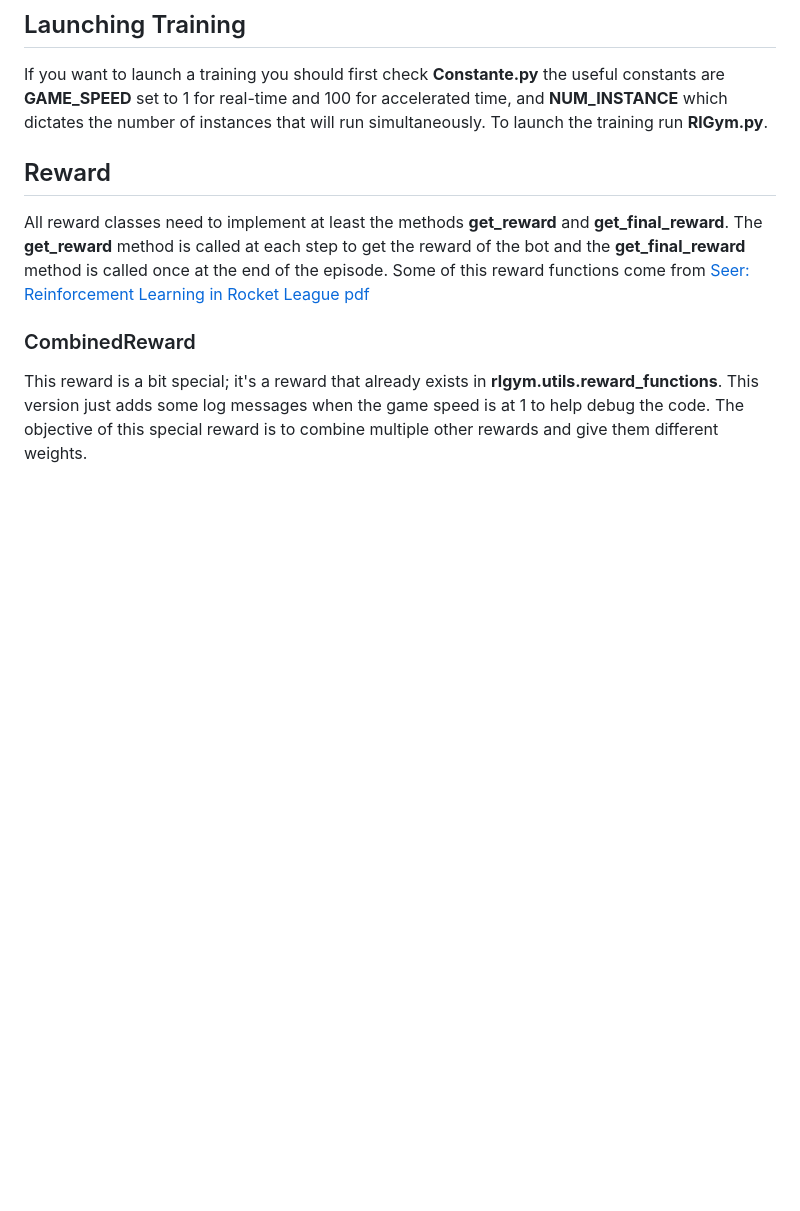
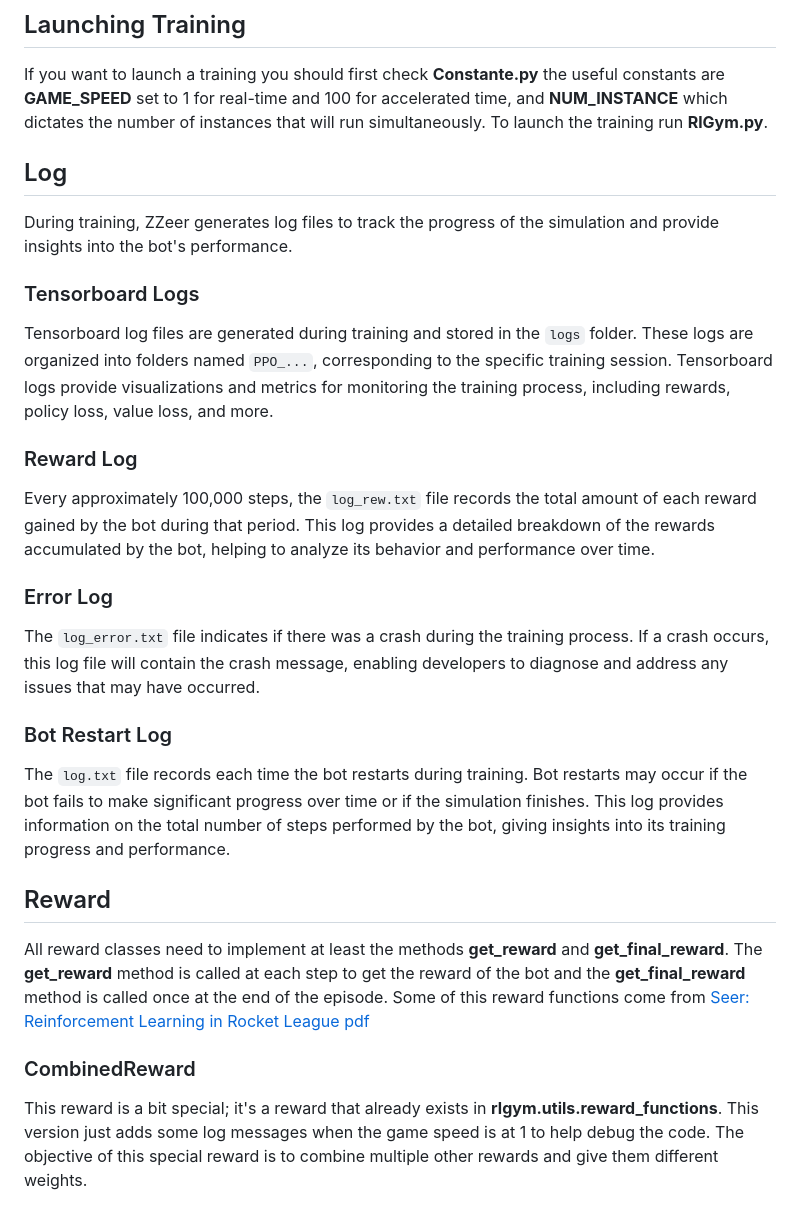
Before and after one commit to xerneas02/RlGym, a Markdown page: README.md, the part around the change. Drawn GitHub-style; blank space fills up the shorter version.

```diff
--- a/README.md
+++ b/README.md
@@ -20,6 +20,26 @@ For RlBot you only need the ZZeer folder and there should be an rl_model.zip in
 
 If you want to launch a training you should first check **Constante.py** the useful constants are **GAME_SPEED** set to 1 for real-time and 100 for accelerated time, and **NUM_INSTANCE** which dictates the number of instances that will run simultaneously.
 To launch the training run **RlGym.py**.
+
+## Log
+
+During training, ZZeer generates log files to track the progress of the simulation and provide insights into the bot's performance.
+
+### Tensorboard Logs
+
+Tensorboard log files are generated during training and stored in the `logs` folder. These logs are organized into folders named `PPO_...`, corresponding to the specific training session. Tensorboard logs provide visualizations and metrics for monitoring the training process, including rewards, policy loss, value loss, and more.
+
+### Reward Log
+
+Every approximately 100,000 steps, the `log_rew.txt` file records the total amount of each reward gained by the bot during that period. This log provides a detailed breakdown of the rewards accumulated by the bot, helping to analyze its behavior and performance over time.
+
+### Error Log
+
+The `log_error.txt` file indicates if there was a crash during the training process. If a crash occurs, this log file will contain the crash message, enabling developers to diagnose and address any issues that may have occurred.
+
+### Bot Restart Log
+
+The `log.txt` file records each time the bot restarts during training. Bot restarts may occur if the bot fails to make significant progress over time or if the simulation finishes. This log provides information on the total number of steps performed by the bot, giving insights into its training progress and performance.
 
 ## Reward
 
```
